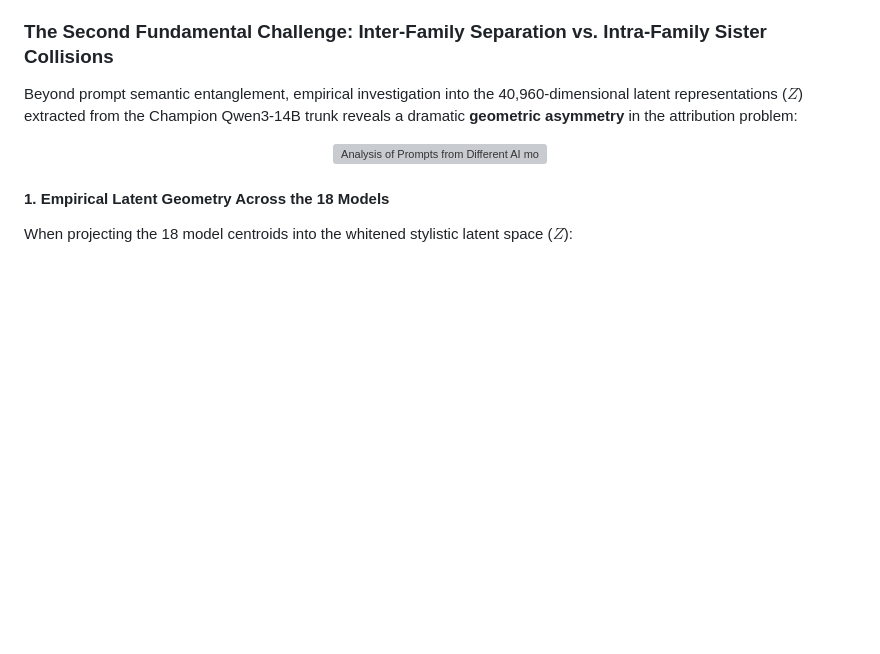
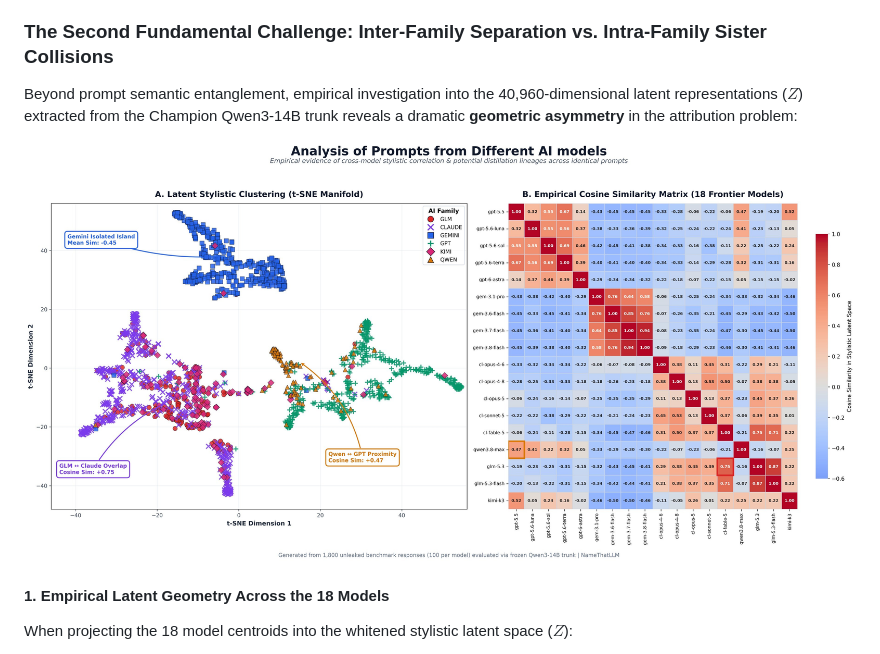
Before and after one commit to anilmittal86/NameThatLLM, a Markdown page: TUTORIAL.md, the part around the change. GitHub-like rendering; pictures changed too: assets/analysis_of_prompts_different_ai_models_infographic.jpg (added); blank space fills up the shorter version; grey boxes are pictures that could not be loaded.

```diff
--- a/TUTORIAL.md
+++ b/TUTORIAL.md
@@ -87,7 +87,7 @@ The production codebase solves this through **Within-Prompt Covariance Analysis
 Beyond prompt semantic entanglement, empirical investigation into the 40,960-dimensional latent representations ($Z$) extracted from the Champion Qwen3-14B trunk reveals a dramatic **geometric asymmetry** in the attribution problem:
 
 <p align="center">
-  <img src="assets/analysis_of_prompts_different_ai_models_infographic.png" alt="Analysis of Prompts from Different AI models: Latent Manifold and Cosine Similarity" width="950"/>
+  <img src="assets/analysis_of_prompts_different_ai_models_infographic.jpg" alt="Analysis of Prompts from Different AI models: Latent Manifold and Cosine Similarity" width="950"/>
 </p>
 
 #### 1. Empirical Latent Geometry Across the 18 Models
```
Also changed, not shown: README.md (+3 -3 lines), assets/llm_stylistic_fingerprints_infographic.jpg, assets/sister_decoupling_and_confusion_geometry.jpg, 6 other files.
